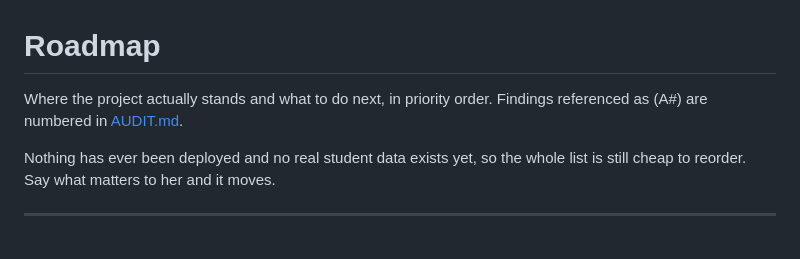
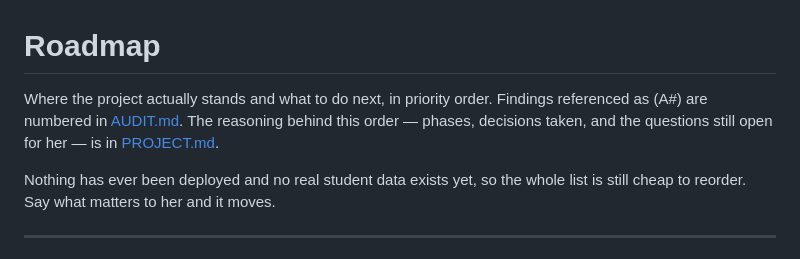
Before and after one commit to mangoman16/crmb, a Markdown page: ROADMAP.md, the part around the change. Drawn GitHub-style.

```diff
--- a/ROADMAP.md
+++ b/ROADMAP.md
@@ -1,7 +1,9 @@
 # Roadmap
 
 Where the project actually stands and what to do next, in priority order.
-Findings referenced as (A#) are numbered in [AUDIT.md](AUDIT.md).
+Findings referenced as (A#) are numbered in [AUDIT.md](AUDIT.md). The reasoning
+behind this order — phases, decisions taken, and the questions still open for
+her — is in [PROJECT.md](PROJECT.md).
 
 Nothing has ever been deployed and no real student data exists yet, so the
 whole list is still cheap to reorder. Say what matters to her and it moves.
```
Also changed, not shown: PROJECT.md (added, +201 -0 lines), README.md (+3 -1 lines).
